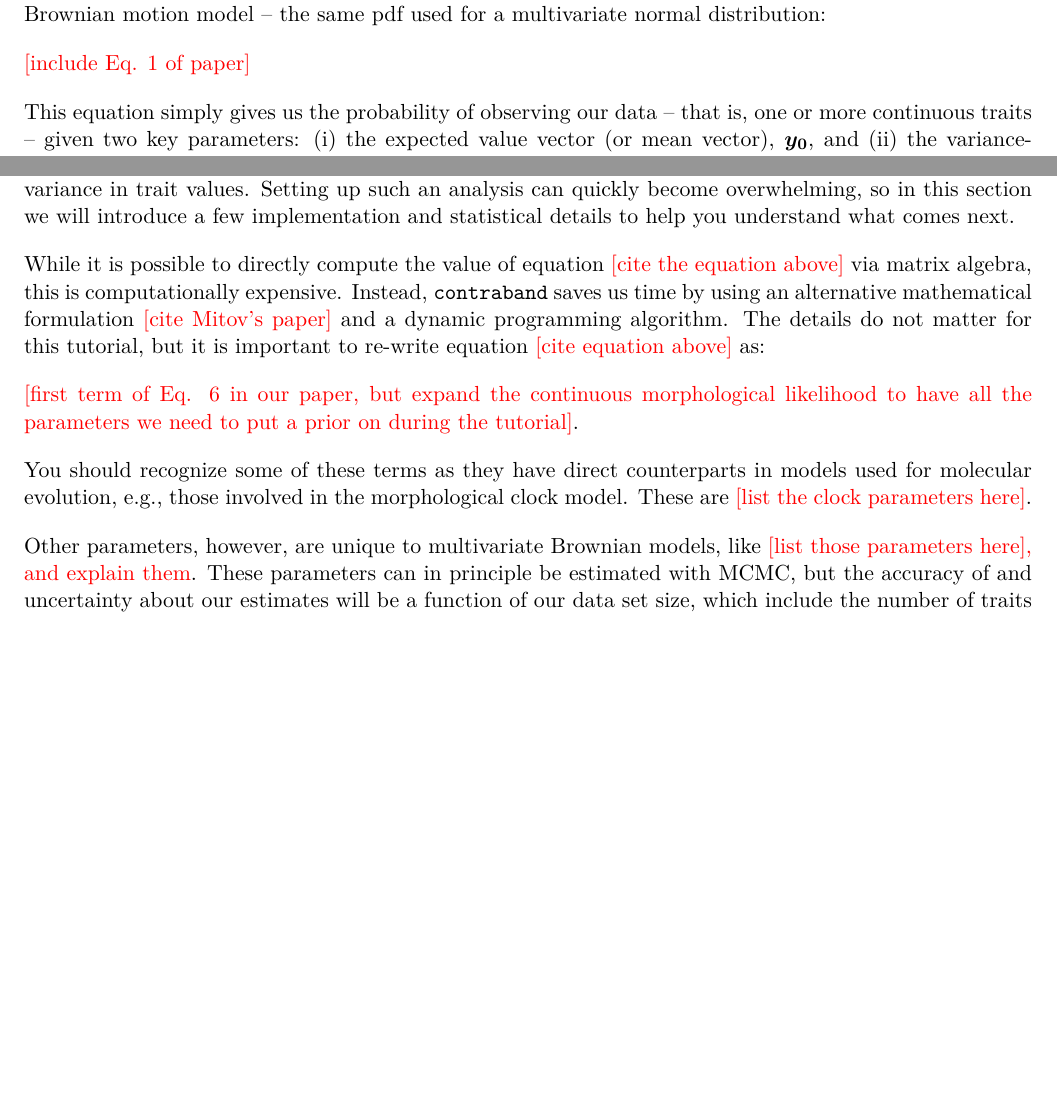
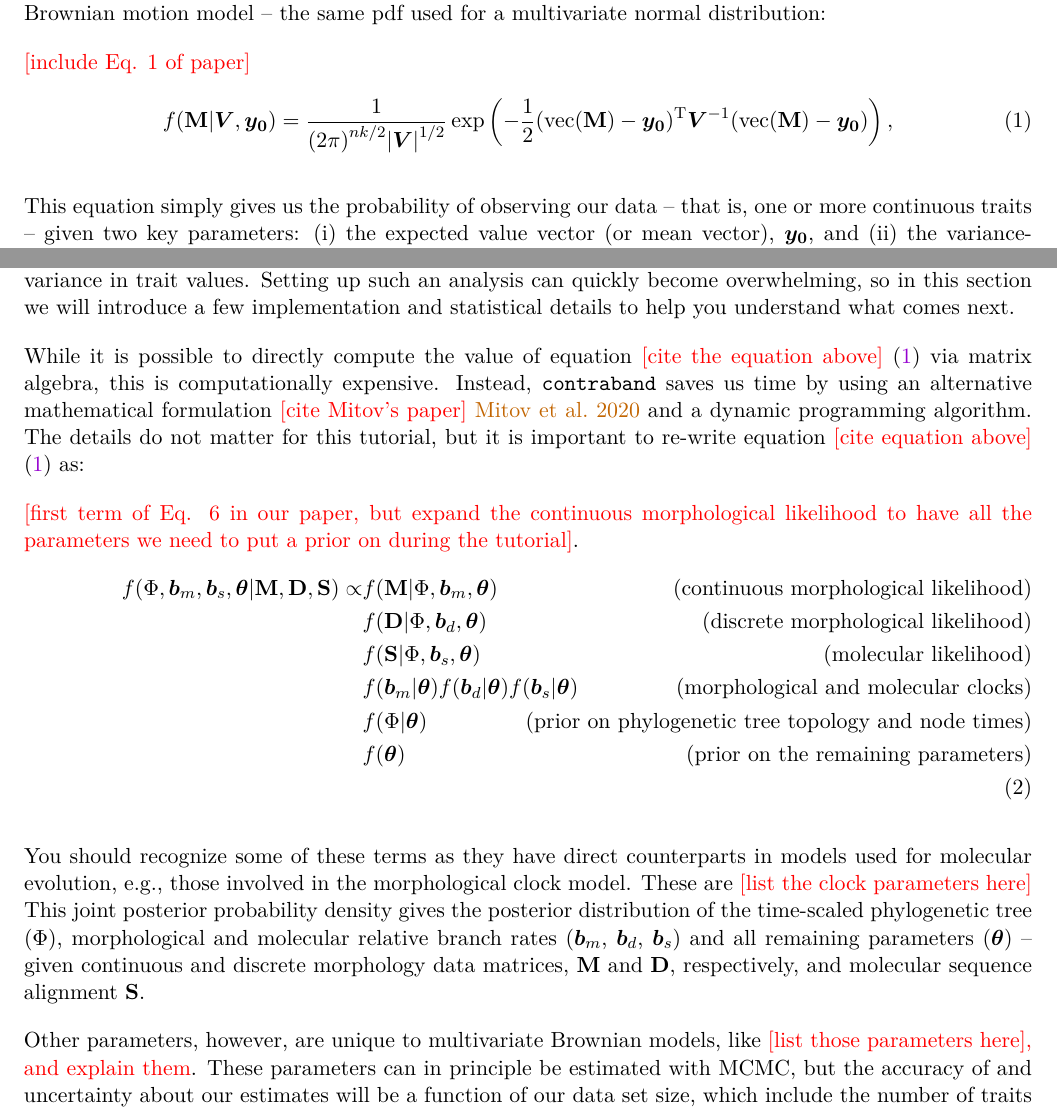
Before and after one commit to laduplessis/contraband-tutorial, a LaTeX document (main.tex): two parts of pages 1 and 2 of 5 before the commit and two parts of pages 1 and 2 of 6 after it, joined at a grey line, cut so that both start at the same text, the shorter picture padded with empty space. Compiled offline with pdfLaTeX.

Commit message:
update with equations

```diff
--- a/main.tex
+++ b/main.tex
@@ -61,6 +61,11 @@ As the name suggests, \texttt{contraband} implements Brownian motion (BM) models
 To understand how these models can be useful to evolutionary biologists, let's put our X-ray goggles on and look at the core of the \texttt{contraband} package: the probability density function (pdf) of the multivariate Brownian motion model -- the same pdf used for a multivariate normal distribution:
 
 \textcolor{red}{[include Eq. 1 of paper]}
+\begin{equation}
+f(\mathbf{M} | \boldsymbol{V}, \boldsymbol{y_0}) = \frac{1}{{{{(2\pi )}^{nk/2}}{{\left|  \boldsymbol{V} \right|}^{1/2}}}}\exp \left( { - \frac{1}{2}{(\text{vec}(\mathbf{M}) - {\boldsymbol{y_0}})^{\text{T}}} \boldsymbol{V}^{ - 1}(\text{vec}(\mathbf{M}) - \boldsymbol{y_0}}) \right),
+\label{eq:bmlik}
+\end{equation}
+
 
 This equation simply gives us the probability of observing our data -- that is, one or more continuous traits -- given two key parameters:
 (i) the expected value vector (or mean vector), $\boldsymbol{y_0}$, and
@@ -86,14 +91,24 @@ It is designed to help evolutionary biologists leverage continuous traits to rec
 Later in this tutorial, you will be placing prior distributions on a series of parameters, as well as making modeling decisions related to things like the correlation between traits, for example, or the intraspecific variance in trait values.
 Setting up such an analysis can quickly become overwhelming, so in this section we will introduce a few implementation and statistical details to help you understand what comes next.
 
-While it is possible to directly compute the value of equation \textcolor{red}{[cite the equation above]} via matrix algebra, this is computationally expensive.
-Instead, \texttt{contraband} saves us time by using an alternative mathematical formulation \textcolor{red}{[cite Mitov's paper]} and a dynamic programming algorithm.
-The details do not matter for this tutorial, but it is important to re-write equation \textcolor{red}{[cite equation above]} as:
+While it is possible to directly compute the value of equation \textcolor{red}{[cite the equation above]} \eqref{eq:bmlik} via matrix algebra, this is computationally expensive.
+Instead, \texttt{contraband} saves us time by using an alternative mathematical formulation \textcolor{red}{[cite Mitov's paper]} \cite{mitov20} and a dynamic programming algorithm.
+The details do not matter for this tutorial, but it is important to re-write equation \textcolor{red}{[cite equation above]} \eqref{eq:bmlik} as:
 
 \textcolor{red}{[first term of Eq. 6 in our paper, but expand the continuous morphological likelihood to have all the parameters we need to put a prior on during the tutorial]}.
+\begin{align}
+f(\Phi, \boldsymbol{b}_m, \boldsymbol{b}_s, \boldsymbol{\theta} | \mathbf{M}, \mathbf{D}, \mathbf{S}) \propto & f(\mathbf{M} | \Phi, \boldsymbol{b}_m, \boldsymbol {\theta}) \tag{continuous morphological likelihood} \\
+& f(\mathbf{D} | \Phi, \boldsymbol{b}_d, \boldsymbol {\theta}) \tag{discrete morphological likelihood} \\
+& f(\mathbf{S}|\Phi,\boldsymbol{b}_s, \boldsymbol{\theta}) \tag{molecular likelihood} \\
+& f(\boldsymbol{b}_m | \boldsymbol{\theta}) f(\boldsymbol{b}_d | \boldsymbol{\theta}) f(\boldsymbol{b}_s | \boldsymbol{\theta}) \tag{morphological and molecular clocks} \\
+& f(\Phi|\boldsymbol{\theta}) \tag{prior on phylogenetic tree topology and node times} \\
+& f(\boldsymbol{\theta}) \tag{prior on the remaining parameters}\\
+\label{eq:integrativemodel}
+\end{align}
+
 
 You should recognize some of these terms as they have direct counterparts in models used for molecular evolution, e.g., those involved in the morphological clock model.
-These are \textcolor{red}{[list the clock parameters here]}.
+These are \textcolor{red}{[list the clock parameters here]}  This joint posterior probability density gives the posterior distribution of the time-scaled phylogenetic tree ($\Phi$), morphological and molecular relative branch rates ($\boldsymbol{b}_m$, $\boldsymbol{b}_d$, $\boldsymbol{b}_s$) and all remaining parameters ($\boldsymbol{\theta}$) -- given continuous and discrete morphology data matrices, $\mathbf{M}$ and $\mathbf{D}$, respectively, and molecular sequence alignment $\mathbf{S}$.
 
 Other parameters, however, are unique to multivariate Brownian models, like \textcolor{red}{[list those parameters here], and explain them}.
 These parameters can in principle be estimated with MCMC, but the accuracy of and uncertainty about our estimates will be a function of our data set size, which include the number of traits as well as the number of species (more details can be found in Zhang et al., 2024), as well as analysis running times.
```
Also changed, not shown: master-refs.bib (+9 -0 lines), main.pdf.
